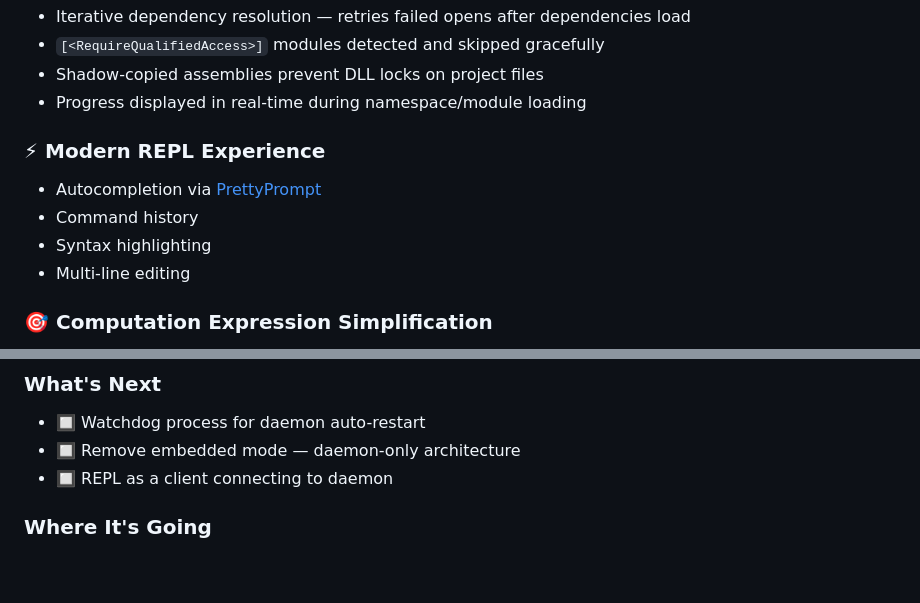
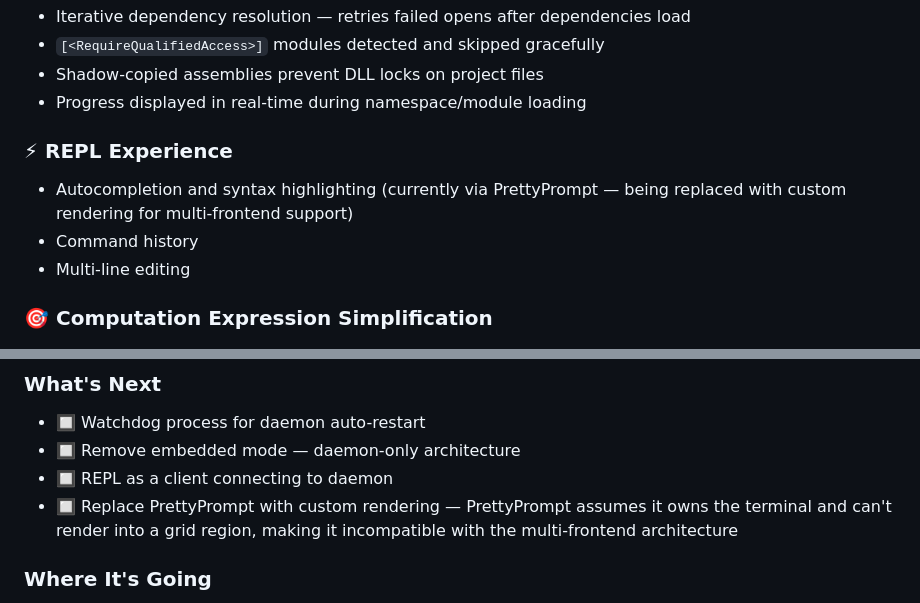
Before and after one commit to WillEhrendreich/SageFs, a Markdown page: Readme.md, 2 parts joined by grey strips. GitHub-like rendering; blank space fills up the shorter version.

Commit message:
docs: note PrettyPrompt replacement in roadmap

```diff
--- a/Readme.md
+++ b/Readme.md
@@ -188,11 +188,10 @@ sagefs                          # Auto-detect in current directory
 - Shadow-copied assemblies prevent DLL locks on project files
 - Progress displayed in real-time during namespace/module loading
 
-### ⚡ **Modern REPL Experience**
+### ⚡ **REPL Experience**
 
-- Autocompletion via [PrettyPrompt](https://github.com/waf/PrettyPrompt)
+- Autocompletion and syntax highlighting (currently via PrettyPrompt — being replaced with custom rendering for multi-frontend support)
 - Command history
-- Syntax highlighting
 - Multi-line editing
 
 ### 🎯 **Computation Expression Simplification**
@@ -406,6 +405,7 @@ Core components:
 - 🔲 Watchdog process for daemon auto-restart
 - 🔲 Remove embedded mode — daemon-only architecture
 - 🔲 REPL as a client connecting to daemon
+- 🔲 Replace PrettyPrompt with custom rendering — PrettyPrompt assumes it owns the terminal and can't render into a grid region, making it incompatible with the multi-frontend architecture
 
 ### Where It's Going
 
```
